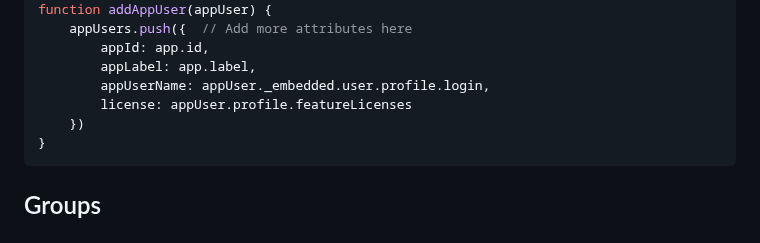
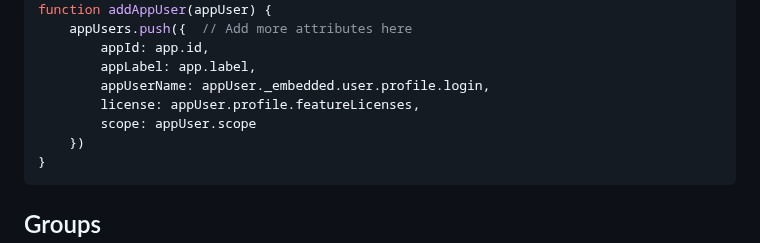
Before and after one commit to gabrielsroka/gabrielsroka.github.io, a Markdown page: console/examples.md, the part around the change. Drawn GitHub-style.

````diff
--- a/console/examples.md
+++ b/console/examples.md
@@ -418,7 +418,8 @@ function addAppUser(appUser) {
         appId: app.id,
         appLabel: app.label,
         appUserName: appUser._embedded.user.profile.login,
-        license: appUser.profile.featureLicenses
+        license: appUser.profile.featureLicenses,
+        scope: appUser.scope
     })
 }
 ```
````
